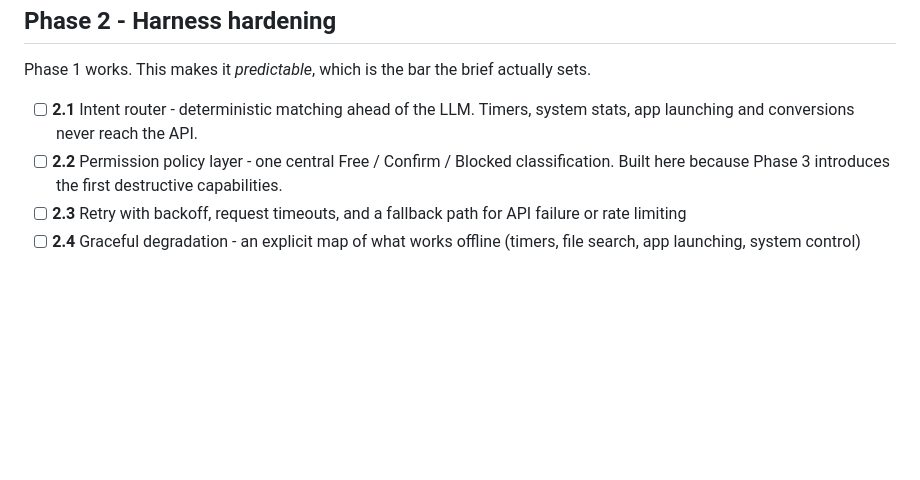
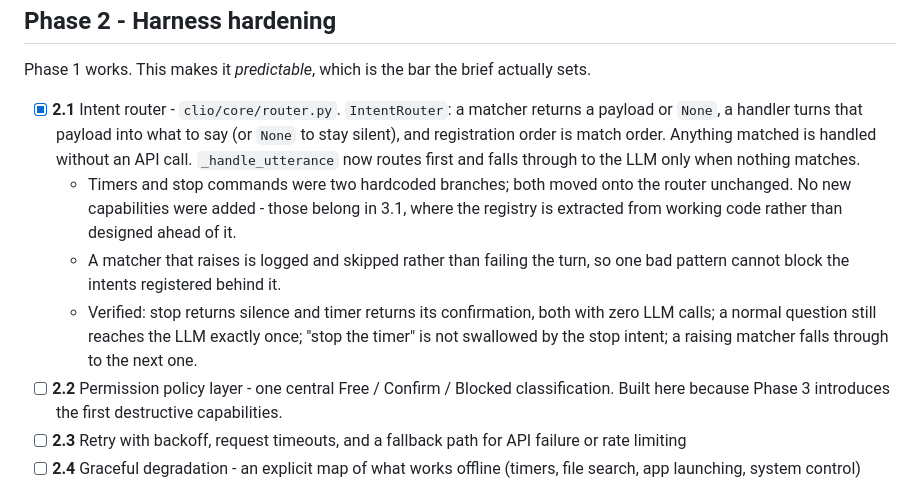
Before and after one commit to Shrey-Parekh/Clio, a Markdown page: ROADMAP.md, the part around the change. Rendered like a GitHub page; blank space fills up the shorter version.

Commit message:
Mark 2.1 done

```diff
--- a/ROADMAP.md
+++ b/ROADMAP.md
@@ -124,7 +124,10 @@
 
   Phase 1 works. This makes it *predictable*, which is the bar the brief actually sets.
 
-  - [ ] **2.1** Intent router - deterministic matching ahead of the LLM. Timers, system stats, app launching and conversions never reach the API.
+  - [x] **2.1** Intent router - `clio/core/router.py`. `IntentRouter`: a matcher returns a payload or `None`, a handler turns that payload into what to say (or `None` to stay silent), and registration order is match order. Anything matched is handled without an API call. `_handle_utterance` now routes first and falls through to the LLM only when nothing matches.
+    - Timers and stop commands were two hardcoded branches; both moved onto the router unchanged. No new capabilities were added - those belong in 3.1, where the registry is extracted from working code rather than designed ahead of it.
+    - A matcher that raises is logged and skipped rather than failing the turn, so one bad pattern cannot block the intents registered behind it.
+    - Verified: stop returns silence and timer returns its confirmation, both with zero LLM calls; a normal question still reaches the LLM exactly once; "stop the timer" is not swallowed by the stop intent; a raising matcher falls through to the next one.
   - [ ] **2.2** Permission policy layer - one central Free / Confirm / Blocked classification. Built here because Phase 3 introduces the first destructive capabilities.
   - [ ] **2.3** Retry with backoff, request timeouts, and a fallback path for API failure or rate limiting
   - [ ] **2.4** Graceful degradation - an explicit map of what works offline (timers, file search, app launching, system control) against what does not, and it tells you which
```
